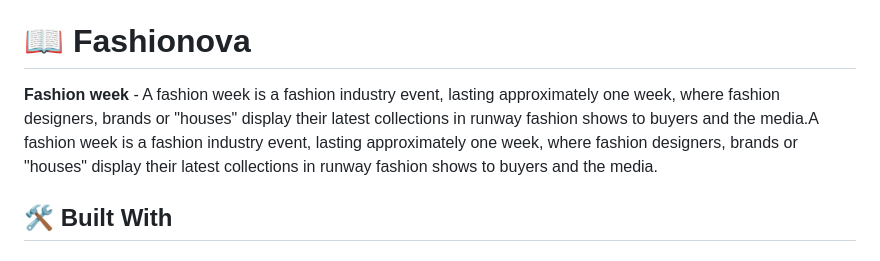
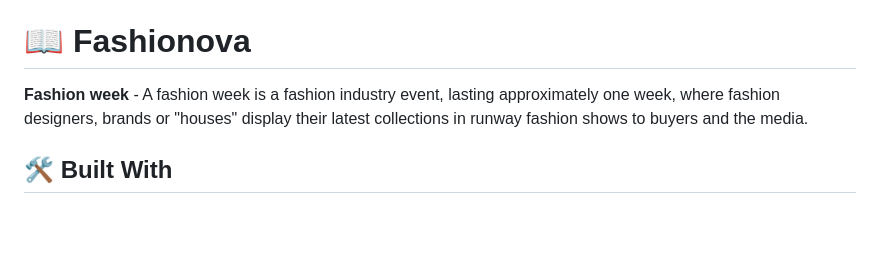
Before and after one commit to DianaBeki/Fashion-week, a Markdown page: README.md, the part around the change. Drawn GitHub-style; blank space fills up the shorter version.

Commit message:
Update documentation

```diff
--- a/README.md
+++ b/README.md
@@ -24,7 +24,7 @@
 
 # 📖 Fashionova <a name="about-project"></a>
 
-**Fashion week** - A fashion week is a fashion industry event, lasting approximately one week, where fashion designers, brands or "houses" display their latest collections in runway fashion shows to buyers and the media.A fashion week is a fashion industry event, lasting approximately one week, where fashion designers, brands or "houses" display their latest collections in runway fashion shows to buyers and the media.
+**Fashion week** - A fashion week is a fashion industry event, lasting approximately one week, where fashion designers, brands or "houses" display their latest collections in runway fashion shows to buyers and the media.
 
 ## 🛠 Built With <a name="built-with"></a>
 
```
